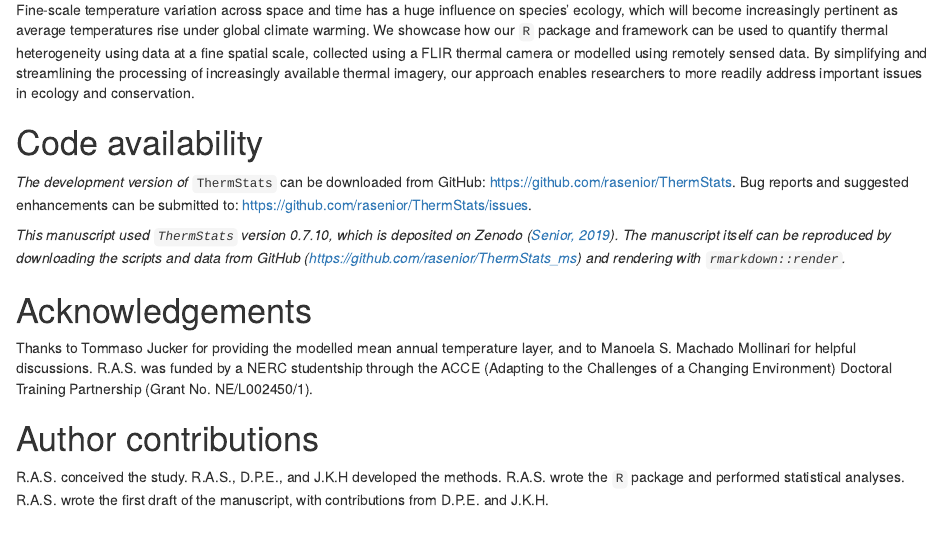
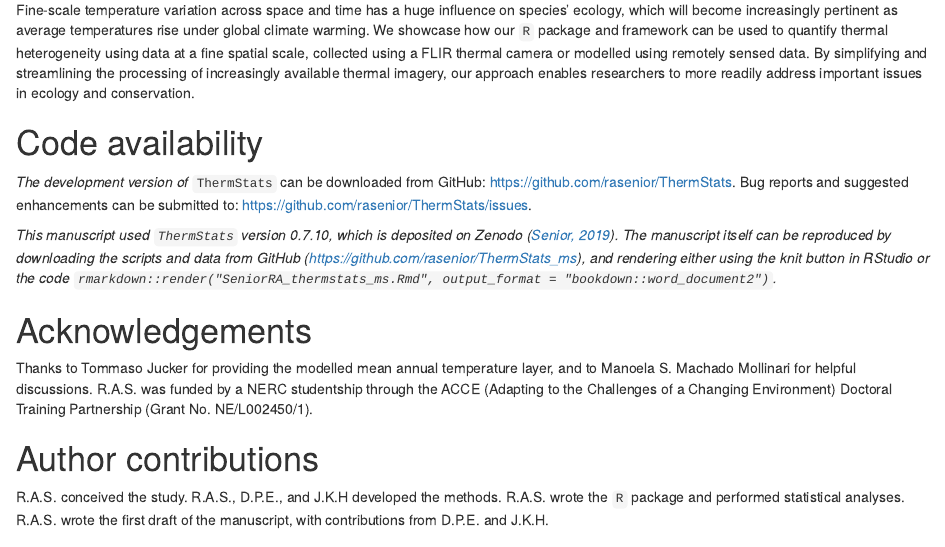
Before and after one commit to rasenior/ThermStats_ms, an R Markdown document (SeniorRA_thermstats_ms.Rmd): the page in a window 1100 px wide, from 7620 px down. Rendered offline with R 4.5, knitr and Pandoc, with nearby package versions; drawn as R Markdown's standard HTML page in place of the format the file asks for; some code elsewhere in the file could not run offline.

Commit message:
Adding code availability info
Signed-off-by: Rebecca A. Senior <rebecca.a.senior@gmail.com>

```diff
--- a/SeniorRA_thermstats_ms.Rmd
+++ b/SeniorRA_thermstats_ms.Rmd
@@ -571,8 +571,7 @@ Fine-scale temperature variation across space and time has a huge influence on s
 
 *The development version of* `ThermStats` can be downloaded from GitHub: https://github.com/rasenior/ThermStats. Bug reports and suggested enhancements can be submitted to: https://github.com/rasenior/ThermStats/issues.
 
-*This manuscript used `ThermStats` version 0.7.10, which is deposited on Zenodo [@senior_thermstats_2019]. The manuscript itself can be reproduced by downloading the scripts and data from GitHub (https://github.com/rasenior/ThermStats_ms) and rendering with `rmarkdown::render`.*
-
+*This manuscript used `ThermStats` version 0.7.10, which is deposited on Zenodo [@senior_thermstats_2019]. The manuscript itself can be reproduced by downloading the scripts and data from GitHub (https://github.com/rasenior/ThermStats_ms), and rendering either using the knit button in RStudio or the code `rmarkdown::render("SeniorRA_thermstats_ms.Rmd", output_format = "bookdown::word_document2")`.*
 
 # Acknowledgements
 
```
